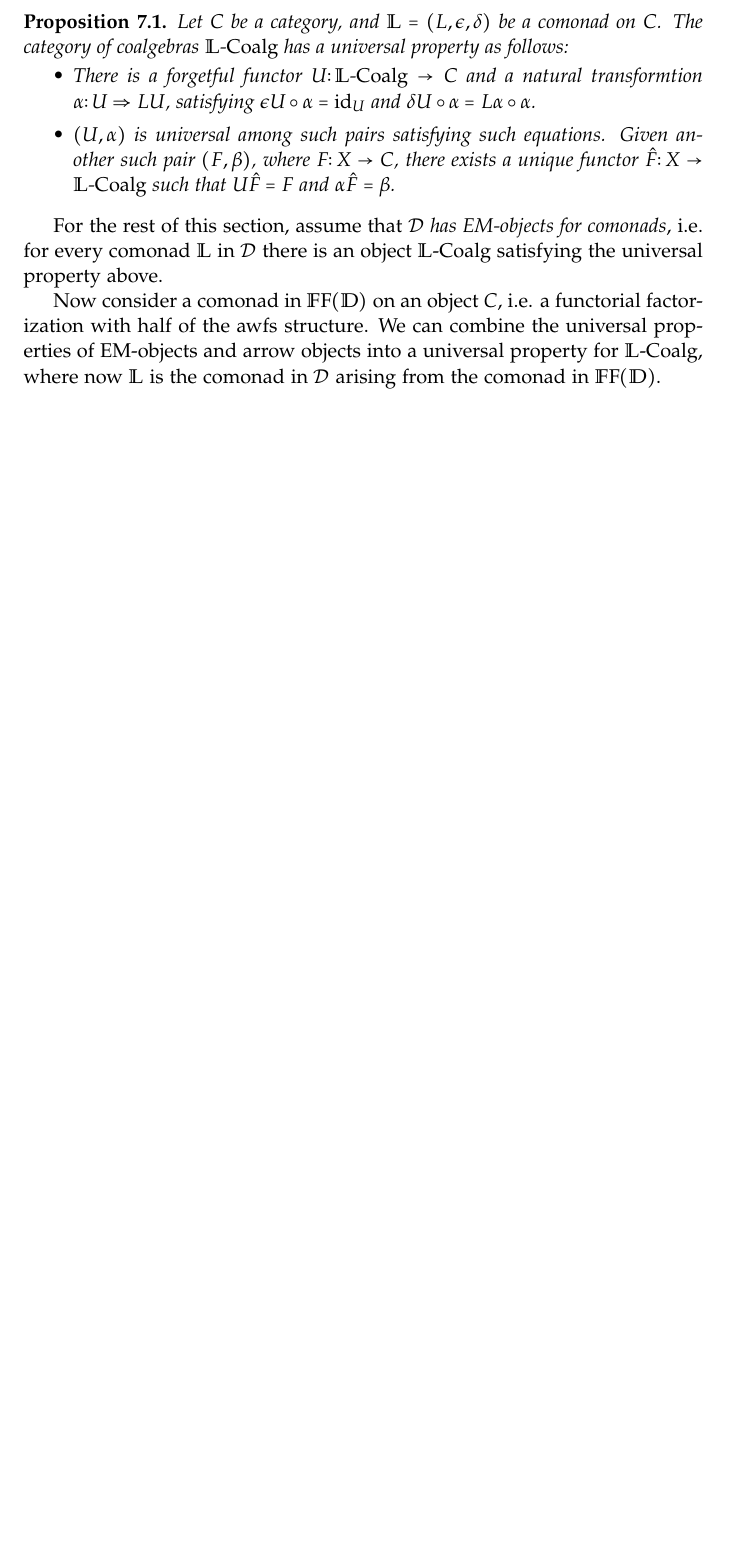
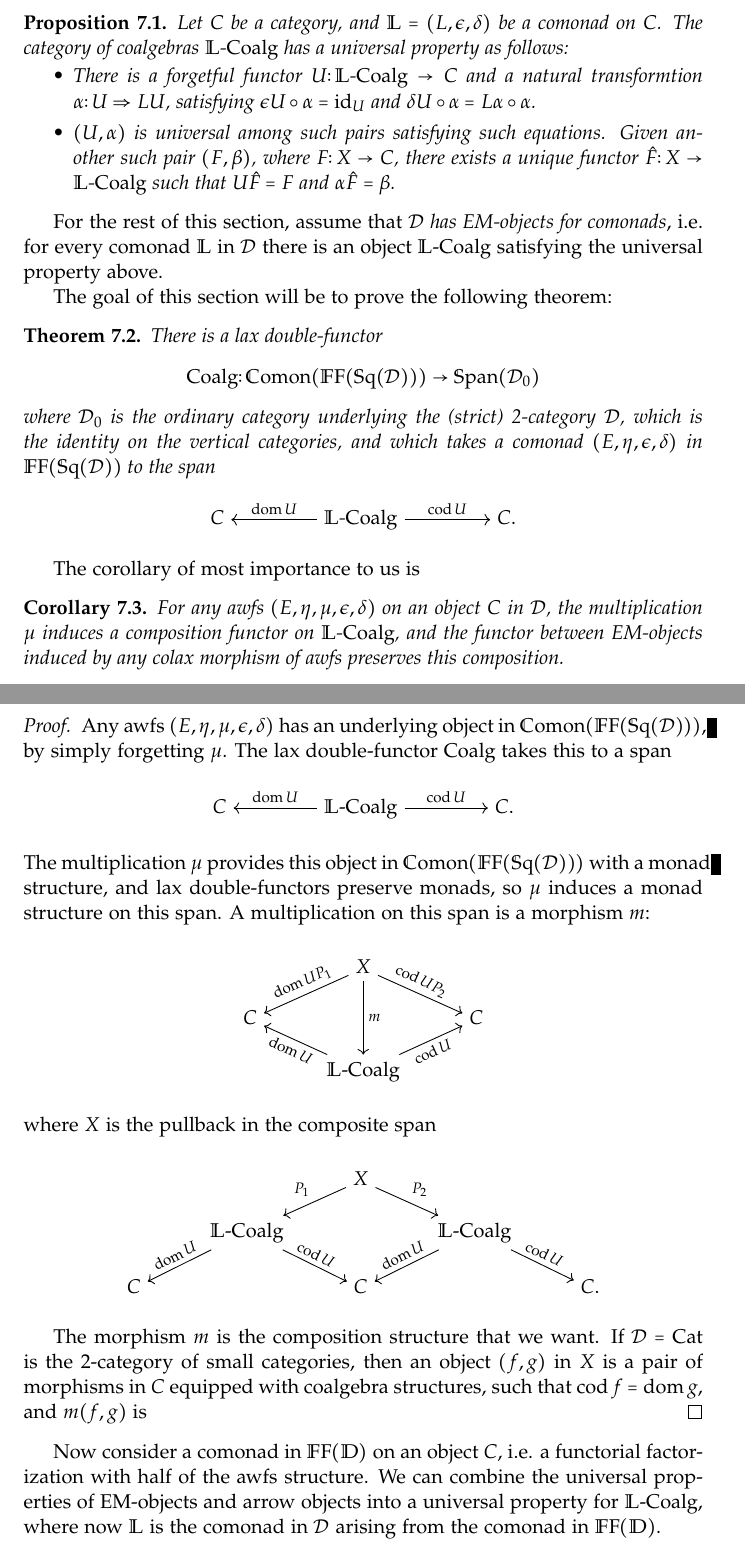
Before and after one commit to patrick-schultz/Thesis, a LaTeX thesis (Thesis.tex, which reads composition.tex, double.tex): part of page 32 of 34 before the commit and two parts of pages 32 and 33 of 35 after it, the two joined at a grey line, cut so that both start at the same text, the shorter picture padded with empty space. The pictures show the PDF file thesis.pdf that the author committed with the source.

Commit message:
More work on composition.tex
and other misc. additions and fixes.

```diff
--- a/composition.tex
+++ b/composition.tex
@@ -23,6 +23,54 @@ First, recall from \cite{street:ftm} the following proposition.
 \end{proposition}
 
 For the rest of this section, assume that $\mathcal{D}$ \emph{has EM-objects for comonads}, i.e. for every comonad $\mathbb{L}$ in $\mathcal{D}$ there is an object $\LCoalg$ satisfying the universal property above.
+
+The goal of this section will be to prove the following theorem:
+
+\begin{theorem}
+	There is a lax double-functor
+	\[
+		\Coalg\colon \DComon(\mathbb{F}\mathrm{F}(\Sq(\mathcal{D}))) \to \Span(\mathcal{D}_0)
+	\]
+	where $\mathcal{D}_0$ is the ordinary category underlying the (strict) 2-category $\mathcal{D}$, which is the identity on the vertical categories, and which takes a comonad $(E,\eta,\epsilon,\delta)$ in $\mathbb{F}\mathrm{F}(\Sq(\mathcal{D}))$ to the span
+	\[
+	\begin{tikzcd}[column sep=large]
+		C & \LCoalg \lar[swap]{\dom U} \rar{\cod U} & C.
+	\end{tikzcd}
+	\]
+\end{theorem}
+
+The corollary of most importance to us is
+
+\begin{corollary}
+	For any awfs $(E,\eta,\mu,\epsilon,\delta)$ on an object $C$ in $\mathcal{D}$, the multiplication $\mu$ induces a composition functor on $\LCoalg$, and the functor between EM-objects induced by any colax morphism of awfs preserves this composition.
+\end{corollary}
+\begin{proof}
+	Any awfs $(E,\eta,\mu,\epsilon,\delta)$ has an underlying object in $\DComon(\mathbb{F}\mathrm{F}(\Sq(\mathcal{D})))$, by simply forgetting $\mu$. The lax double-functor $\mathrm{Coalg}$ takes this to a span
+	\[
+	\begin{tikzcd}[column sep=large]
+		C & \LCoalg \lar[swap]{\dom U} \rar{\cod U} & C.
+	\end{tikzcd}
+	\]
+	The multiplication $\mu$ provides this object in $\DComon(\mathbb{F}\mathrm{F}(\Sq(\mathcal{D})))$ with a monad structure, and lax double-functors preserve monads, so $\mu$ induces a monad structure on this span. A multiplication on this span is a morphism $m$:
+	\[
+	\begin{tikzcd}[row sep=small,sloped,pos=.1]
+		{} & X \dlar[swap]{\dom UP_1} \drar{\cod UP_2} \ar{dd}[sloped=false,pos=.5]{m} & \\
+		C && C \\
+		& \LCoalg \ular{\dom U} \urar[swap]{\cod U}
+	\end{tikzcd}
+	\]
+	where $X$ is the pullback in the composite span
+	\[
+	\begin{tikzcd}[row sep=small]
+		{} && X \dlar[swap]{P_1} \drar{P_2} && \\
+		& \LCoalg \dlar[swap,sloped,pos=.1]{\dom U} \drar[sloped,pos=.1]{\cod U}
+			&& \LCoalg \dlar[swap,sloped,pos=.1]{\dom U} \drar[sloped,pos=.1]{\cod U} & \\
+		C && C && C.
+	\end{tikzcd}
+	\]
+
+	The morphism $m$ is the composition structure that we want. If $\mathcal{D}=\mathrm{Cat}$ is the 2-category of small categories, then an object $(f,g)$ in $X$ is a pair of morphisms in $C$ equipped with coalgebra structures, such that $\cod f = \dom g$, and $m(f,g)$ is
+\end{proof}
 
 Now consider a comonad in $\FF{D}$ on an object $C$, i.e. a functorial factorization with half of the awfs structure. We can combine the universal properties of EM-objects and arrow objects into a universal property for $\LCoalg$, where now $\mathbb{L}$ is the comonad in $\mathcal{D}$ arising from the comonad in $\FF{D}$.
 
--- a/double.tex
+++ b/double.tex
@@ -329,6 +329,10 @@ and
 	Given any double category $\mathbb{D}$, we will write $\Mon(\mathbb{D})$ for the category of monads in $\mathbb{D}$, consisting of monads and monad morphisms as defined above. The category $\Comon(\mathbb{D})$ of comonads in $\mathbb{D}$ is defined to be the category $\Mon(\mathbb{D}^{\text{op}})$ of monads in $\mathbb{D}^{\text{op}}$.
 \end{definition}
 
+\begin{example}
+	The category $\Mon(\Span(\mathrm{Set}))$ is precisely the category of small categories. It is an easy and enlightening exercise to work this out for oneself.
+\end{example}
+
 \begin{proposition}
 	The categories of (co)monads and (co)lax morphisms in a 2-category $\mathcal{D}$ can be given in terms of (co)monads in the double category of squares as follows:
 	\begin{align*}
```
Also changed, not shown: awfs.tex (+1 -1 lines), preamble.tex (+3 -0 lines), two-fold.tex (+8 -6 lines), thesis.pdf.
